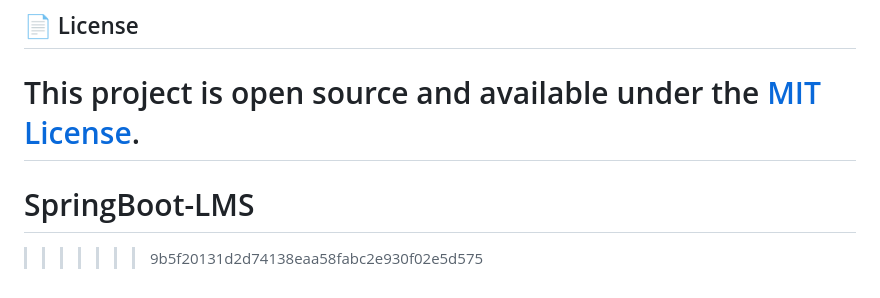
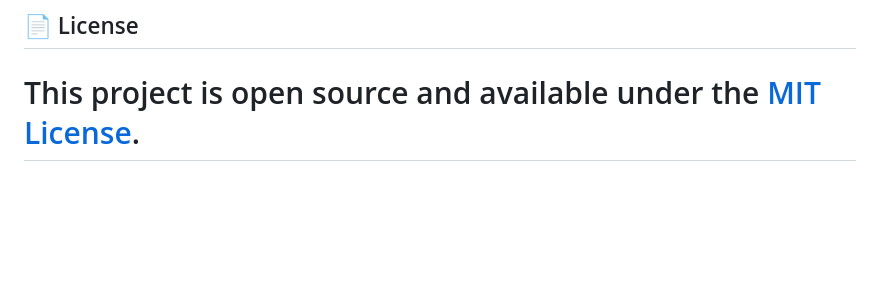
Before and after one commit to KJSubodh/SpringBoot-LMS, a Markdown page: README.md, the part around the change. Rendered like a GitHub page; blank space fills up the shorter version.

Commit message:
Fix merge conflict in README

```diff
--- a/README.md
+++ b/README.md
@@ -226,5 +226,3 @@ All endpoints tested via **Postman**. Import the collection *(add link or file h
 
 This project is open source and available under the [MIT License](LICENSE).
 =======
-# SpringBoot-LMS
->>>>>>> 9b5f20131d2d74138eaa58fabc2e930f02e5d575
```
